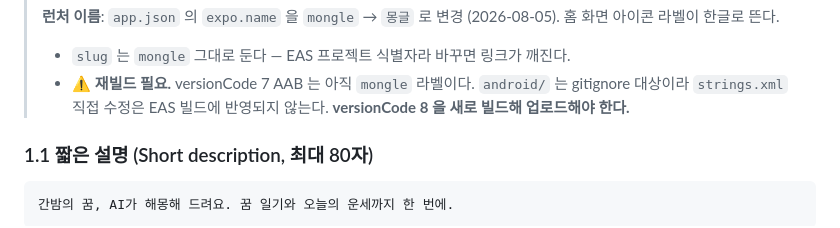
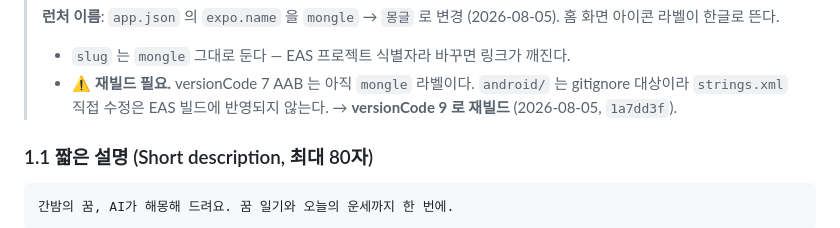
Before and after one commit to jieun318/mongle-app, a Markdown page: STORE_LISTING.md, the part around the change. Rendered like a GitHub page.

```diff
--- a/STORE_LISTING.md
+++ b/STORE_LISTING.md
@@ -23,7 +23,7 @@
 > - `slug` 는 `mongle` 그대로 둔다 — EAS 프로젝트 식별자라 바꾸면 링크가 깨진다.
 > - ⚠️ **재빌드 필요.** versionCode 7 AAB 는 아직 `mongle` 라벨이다.
 >   `android/` 는 gitignore 대상이라 `strings.xml` 직접 수정은 EAS 빌드에
->   반영되지 않는다. **versionCode 8 을 새로 빌드해 업로드해야 한다.**
+>   반영되지 않는다. → **versionCode 9 로 재빌드** (2026-08-05, `1a7dd3f`).
 
 ### 1.1 짧은 설명 (Short description, 최대 80자)
 
```
Also changed, not shown: PROGRESS.md (+7 -3 lines).
